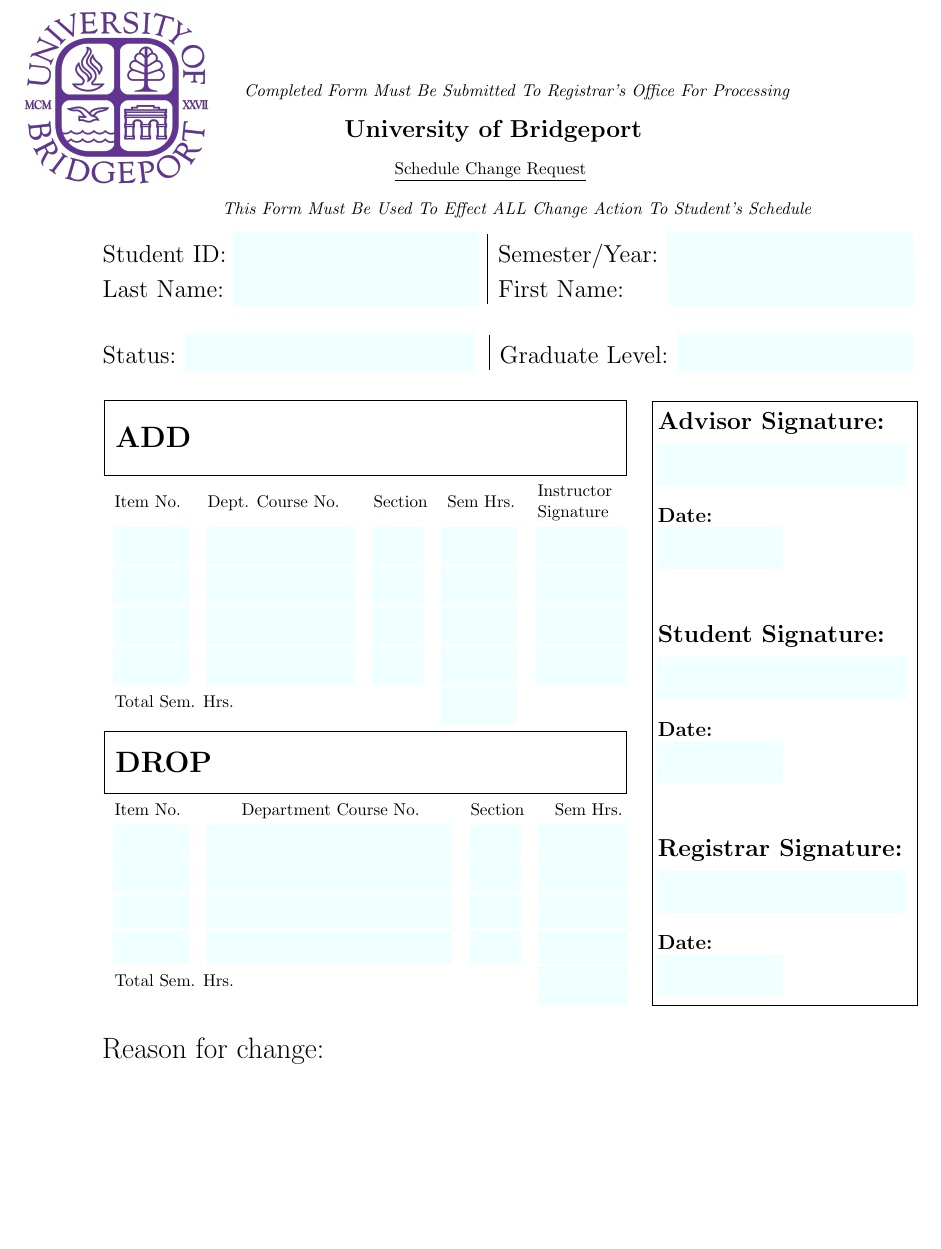
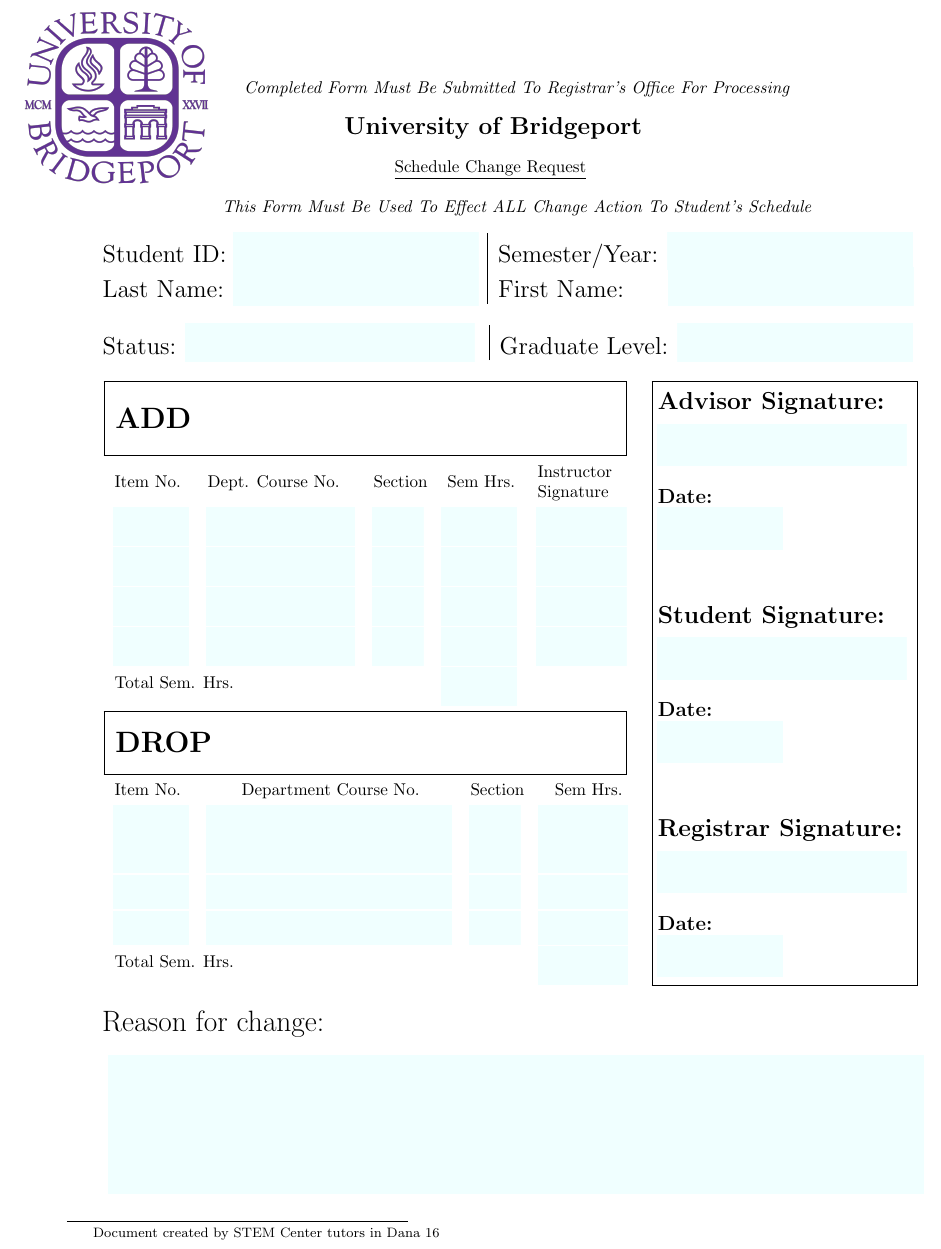
Before and after one commit to BeamBounty/Add-Drop-Form, a LaTeX document (Add/Drop.tex): part of the page, cut so that both start at the same text, the shorter picture padded with empty space. Compiled offline with pdfLaTeX.

Commit message:
UB ADD/DROP 9/26/2022
GENERAL CHANGES
- Shortened vertical spaces between every section
- Added a footnote per request
- Had to reduce vspace to fit all in one page with footnote

```diff
--- a/Add/Drop.tex
+++ b/Add/Drop.tex
@@ -35,7 +35,7 @@
 
 \end{tabular}
 
-\vspace{0.6cm}
+\vspace{0.4cm}
 
 % \begin{tabular}{l | l | l}
 
@@ -52,7 +52,7 @@
     \ChoiceMenu[bordercolor =,backgroundcolor={Azure1}, combo,height =0.6cm, width =4.8cm]{\Large Graduate Level:}{Undergraduate, Graduate}
 \end{tabular}
 
-\vspace{0.6cm} \hspace{0.05in}
+\vspace{0.4cm} \hspace{0.05in}
 \framebox(4.24in,0.6in)[l]{{\textbf{\LARGE \space ADD}}} % ADD Section
 
 \vspace{0.05in}\hspace{0.05in}
@@ -166,13 +166,12 @@
     }
 }
 
-\vspace{0.7cm}
+\vspace{0.53cm}
 \hspace{0.2cm}{\raggedright \LARGE Reason for change:} \\
 
 \vspace{0.07cm}
 \hspace{0.35cm}\TextField[multiline,bordercolor=, backgroundcolor={Azure1},name=rfc1, height =1.1in, width=6.60in]{}\\
 
-
-
+{\let\thefootnote\relax\footnotetext{{Document created by STEM Center tutors in Dana 16}}}
 
 \end{document}
```
Also changed, not shown: Add/Drop.pdf, 4 other files.
